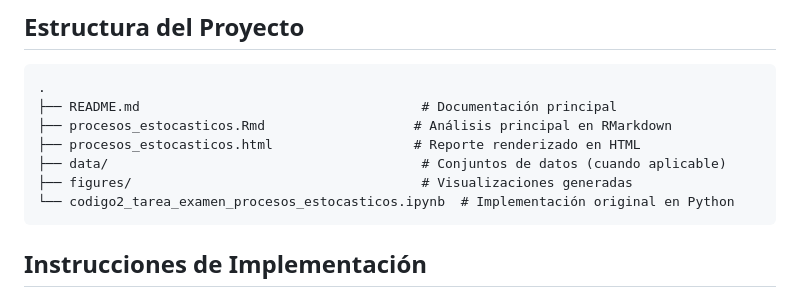
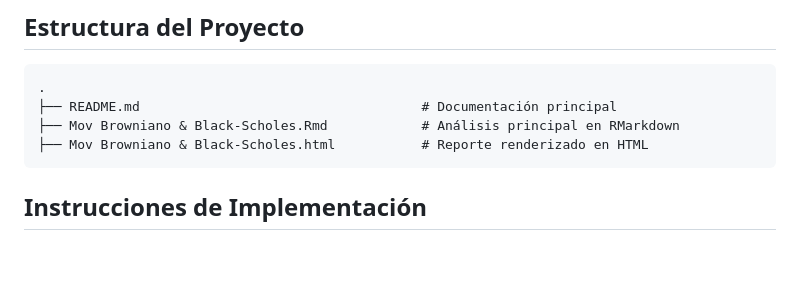
Before and after one commit to JohnSalmoran/Movimiento_Browniano, a Markdown page: README.md, the part around the change. GitHub-like rendering; blank space fills up the shorter version.

````diff
--- a/README.md
+++ b/README.md
@@ -24,11 +24,8 @@ El código original, desarrollado en Python (Jupyter Notebook), ha sido migrado
 ```
 .
 ├── README.md                                    # Documentación principal
-├── procesos_estocasticos.Rmd                   # Análisis principal en RMarkdown
-├── procesos_estocasticos.html                  # Reporte renderizado en HTML
-├── data/                                        # Conjuntos de datos (cuando aplicable)
-├── figures/                                     # Visualizaciones generadas
-└── codigo2_tarea_examen_procesos_estocasticos.ipynb  # Implementación original en Python
+├── Mov Browniano & Black-Scholes.Rmd            # Análisis principal en RMarkdown
+├── Mov Browniano & Black-Scholes.html           # Reporte renderizado en HTML
 ```
 
 ## Instrucciones de Implementación
````
